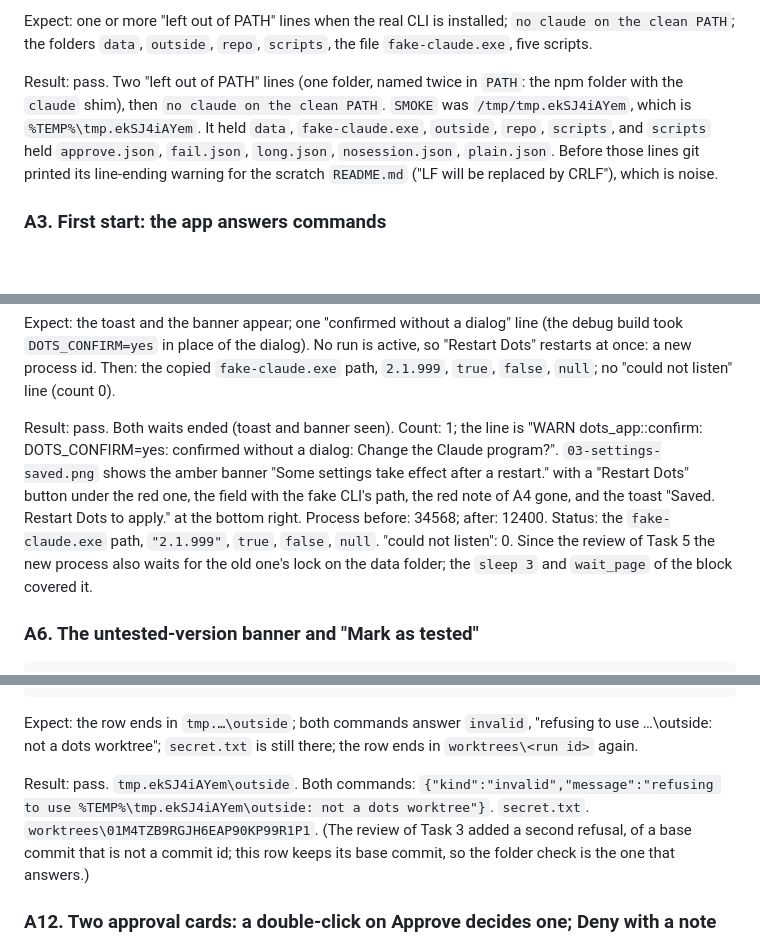
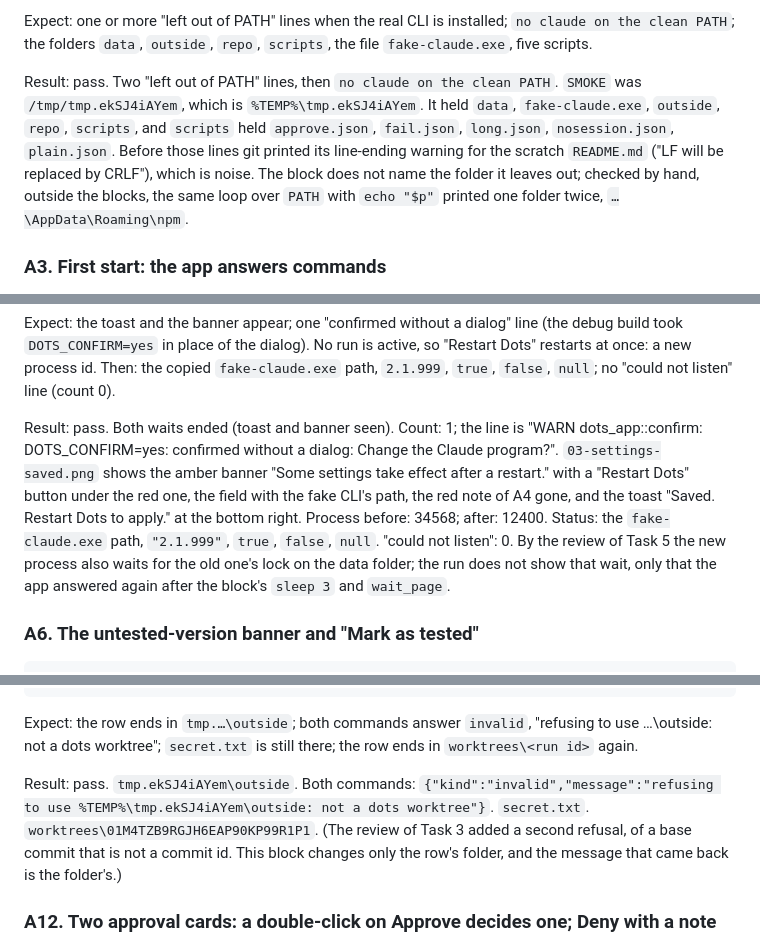
Before and after one commit to Aakshar-D/dots, a Markdown page: docs/verification/2026-10-13-plan3-smoke.md, 3 parts joined by grey strips. GitHub-like rendering; blank space fills up the shorter version.

```diff
--- a/docs/verification/2026-10-13-plan3-smoke.md
+++ b/docs/verification/2026-10-13-plan3-smoke.md
@@ -132,7 +132,7 @@ The `approve` step of `approve.json` is the sixth entry (index 5) on purpose: th
 
 Expect: one or more "left out of PATH" lines when the real CLI is installed; `no claude on the clean PATH`; the folders `data`, `outside`, `repo`, `scripts`, the file `fake-claude.exe`, five scripts.
 
-Result: pass. Two "left out of PATH" lines (one folder, named twice in `PATH`: the npm folder with the `claude` shim), then `no claude on the clean PATH`. `SMOKE` was `/tmp/tmp.ekSJ4iAYem`, which is `%TEMP%\tmp.ekSJ4iAYem`. It held `data`, `fake-claude.exe`, `outside`, `repo`, `scripts`, and `scripts` held `approve.json`, `fail.json`, `long.json`, `nosession.json`, `plain.json`. Before those lines git printed its line-ending warning for the scratch `README.md` ("LF will be replaced by CRLF"), which is noise.
+Result: pass. Two "left out of PATH" lines, then `no claude on the clean PATH`. `SMOKE` was `/tmp/tmp.ekSJ4iAYem`, which is `%TEMP%\tmp.ekSJ4iAYem`. It held `data`, `fake-claude.exe`, `outside`, `repo`, `scripts`, and `scripts` held `approve.json`, `fail.json`, `long.json`, `nosession.json`, `plain.json`. Before those lines git printed its line-ending warning for the scratch `README.md` ("LF will be replaced by CRLF"), which is noise. The block does not name the folder it leaves out; checked by hand, outside the blocks, the same loop over `PATH` with `echo "$p"` printed one folder twice, `…\AppData\Roaming\npm`.
 
 ### A3. First start: the app answers commands
 
@@ -193,7 +193,7 @@ grep -c "could not listen" "$SMOKE"/data/logs/dots.*.log
 
 Expect: the toast and the banner appear; one "confirmed without a dialog" line (the debug build took `DOTS_CONFIRM=yes` in place of the dialog). No run is active, so "Restart Dots" restarts at once: a new process id. Then: the copied `fake-claude.exe` path, `2.1.999`, `true`, `false`, `null`; no "could not listen" line (count 0).
 
-Result: pass. Both waits ended (toast and banner seen). Count: 1; the line is "WARN dots_app::confirm: DOTS_CONFIRM=yes: confirmed without a dialog: Change the Claude program?". `03-settings-saved.png` shows the amber banner "Some settings take effect after a restart." with a "Restart Dots" button under the red one, the field with the fake CLI's path, the red note of A4 gone, and the toast "Saved. Restart Dots to apply." at the bottom right. Process before: 34568; after: 12400. Status: the `fake-claude.exe` path, `"2.1.999"`, `true`, `false`, `null`. "could not listen": 0. Since the review of Task 5 the new process also waits for the old one's lock on the data folder; the `sleep 3` and `wait_page` of the block covered it.
+Result: pass. Both waits ended (toast and banner seen). Count: 1; the line is "WARN dots_app::confirm: DOTS_CONFIRM=yes: confirmed without a dialog: Change the Claude program?". `03-settings-saved.png` shows the amber banner "Some settings take effect after a restart." with a "Restart Dots" button under the red one, the field with the fake CLI's path, the red note of A4 gone, and the toast "Saved. Restart Dots to apply." at the bottom right. Process before: 34568; after: 12400. Status: the `fake-claude.exe` path, `"2.1.999"`, `true`, `false`, `null`. "could not listen": 0. By the review of Task 5 the new process also waits for the old one's lock on the data folder; the run does not show that wait, only that the app answered again after the block's `sleep 3` and `wait_page`.
 
 ### A6. The untested-version banner and "Mark as tested"
 
@@ -309,7 +309,7 @@ point_run_at "$(cygpath -w "$SMOKE/data/worktrees/$RUN1")"
 
 Expect: the row ends in `tmp.…\outside`; both commands answer `invalid`, "refusing to use …\outside: not a dots worktree"; `secret.txt` is still there; the row ends in `worktrees\<run id>` again.
 
-Result: pass. `tmp.ekSJ4iAYem\outside`. Both commands: `{"kind":"invalid","message":"refusing to use %TEMP%\tmp.ekSJ4iAYem\outside: not a dots worktree"}`. `secret.txt`. `worktrees\01M4TZB9RGJH6EAP90KP99R1P1`. (The review of Task 3 added a second refusal, of a base commit that is not a commit id; this row keeps its base commit, so the folder check is the one that answers.)
+Result: pass. `tmp.ekSJ4iAYem\outside`. Both commands: `{"kind":"invalid","message":"refusing to use %TEMP%\tmp.ekSJ4iAYem\outside: not a dots worktree"}`. `secret.txt`. `worktrees\01M4TZB9RGJH6EAP90KP99R1P1`. (The review of Task 3 added a second refusal, of a base commit that is not a commit id. This block changes only the row's folder, and the message that came back is the folder's.)
 
 ### A12. Two approval cards: a double-click on Approve decides one; Deny with a note
 
```
Also changed, not shown: other parts of docs/verification/2026-10-13-plan3-smoke.md (+17 -17 lines).
